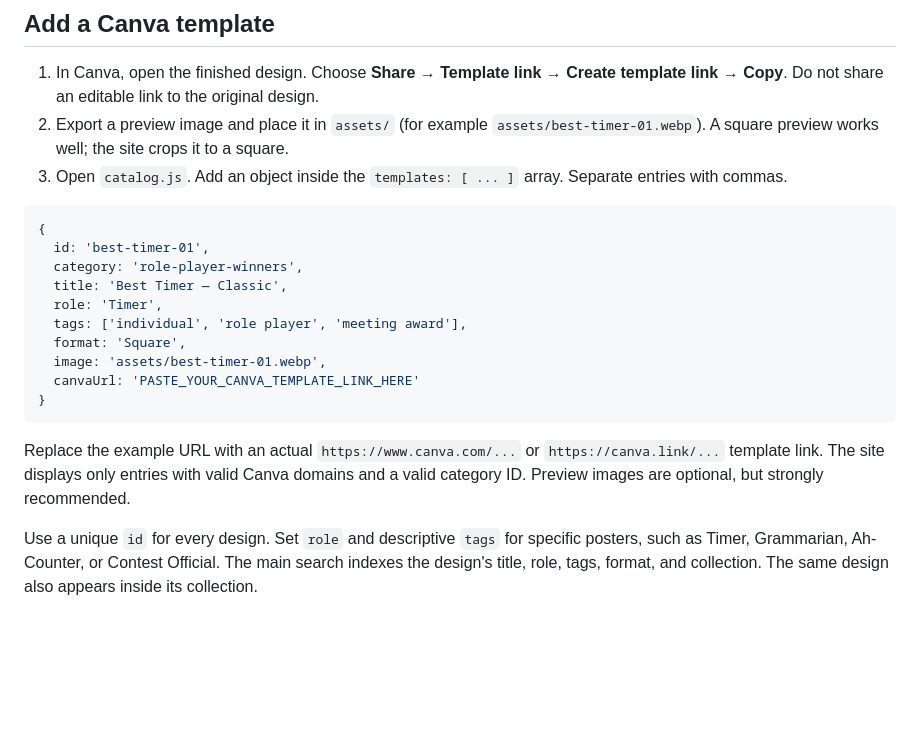
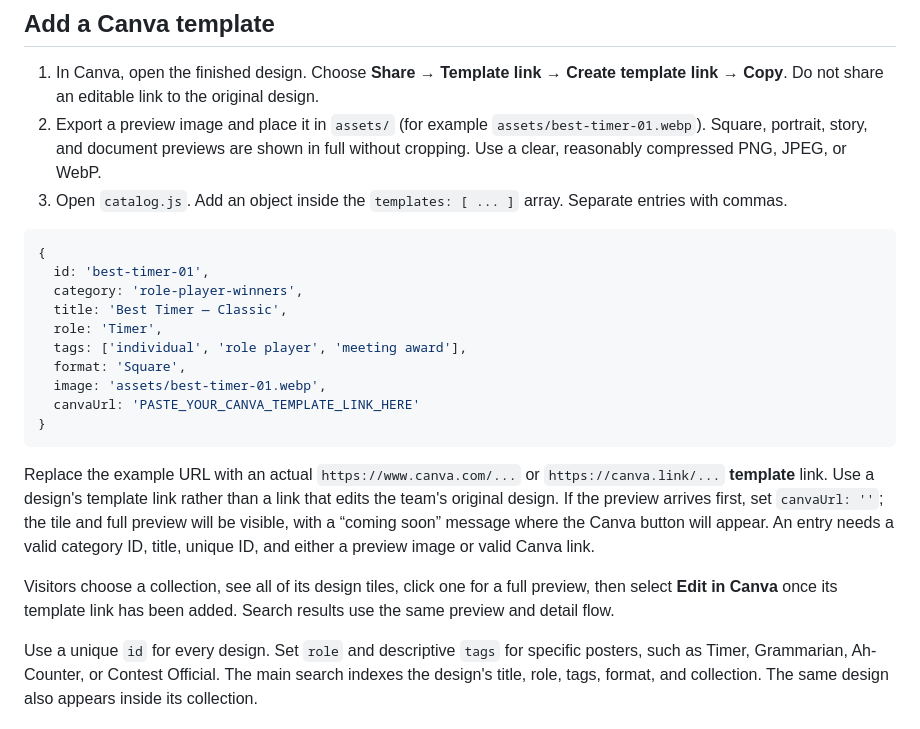
Before and after one commit to AgentArcMaster/d225-pr-template-library, a Markdown page: README.md, the part around the change. Rendered like a GitHub page; blank space fills up the shorter version.

Commit message:
Document preview-first catalog workflow

````diff
--- a/README.md
+++ b/README.md
@@ -5,7 +5,7 @@ A static HTML/CSS/JavaScript website. It has no package installation, build step
 ## Add a Canva template
 
 1. In Canva, open the finished design. Choose **Share → Template link → Create template link → Copy**. Do not share an editable link to the original design.
-2. Export a preview image and place it in `assets/` (for example `assets/best-timer-01.webp`). A square preview works well; the site crops it to a square.
+2. Export a preview image and place it in `assets/` (for example `assets/best-timer-01.webp`). Square, portrait, story, and document previews are shown in full without cropping. Use a clear, reasonably compressed PNG, JPEG, or WebP.
 3. Open `catalog.js`. Add an object inside the `templates: [ ... ]` array. Separate entries with commas.
 
 ```js
@@ -21,7 +21,9 @@ A static HTML/CSS/JavaScript website. It has no package installation, build step
 }
 ```
 
-Replace the example URL with an actual `https://www.canva.com/...` or `https://canva.link/...` template link. The site displays only entries with valid Canva domains and a valid category ID. Preview images are optional, but strongly recommended.
+Replace the example URL with an actual `https://www.canva.com/...` or `https://canva.link/...` **template** link. Use a design's template link rather than a link that edits the team's original design. If the preview arrives first, set `canvaUrl: ''`; the tile and full preview will be visible, with a “coming soon” message where the Canva button will appear. An entry needs a valid category ID, title, unique ID, and either a preview image or valid Canva link.
+
+Visitors choose a collection, see all of its design tiles, click one for a full preview, then select **Edit in Canva** once its template link has been added. Search results use the same preview and detail flow.
 
 Use a unique `id` for every design. Set `role` and descriptive `tags` for specific posters, such as Timer, Grammarian, Ah-Counter, or Contest Official. The main search indexes the design's title, role, tags, format, and collection. The same design also appears inside its collection.
 
````
